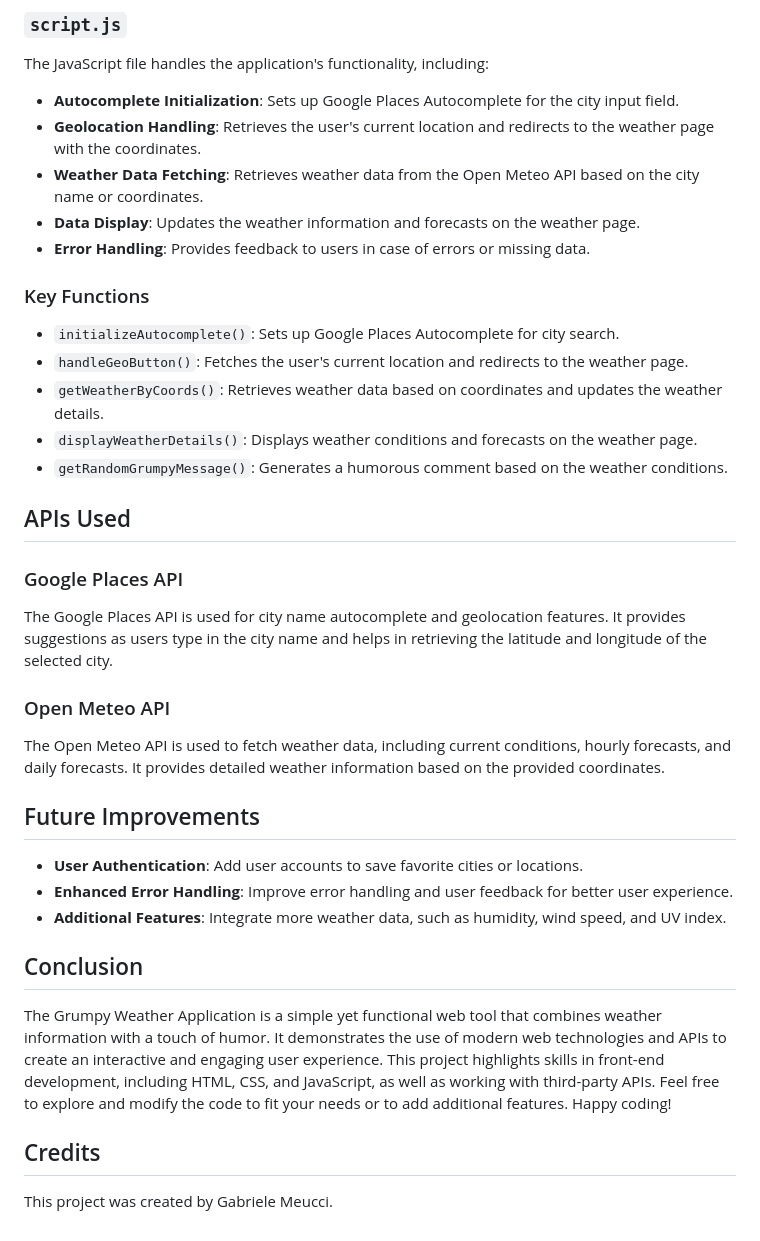
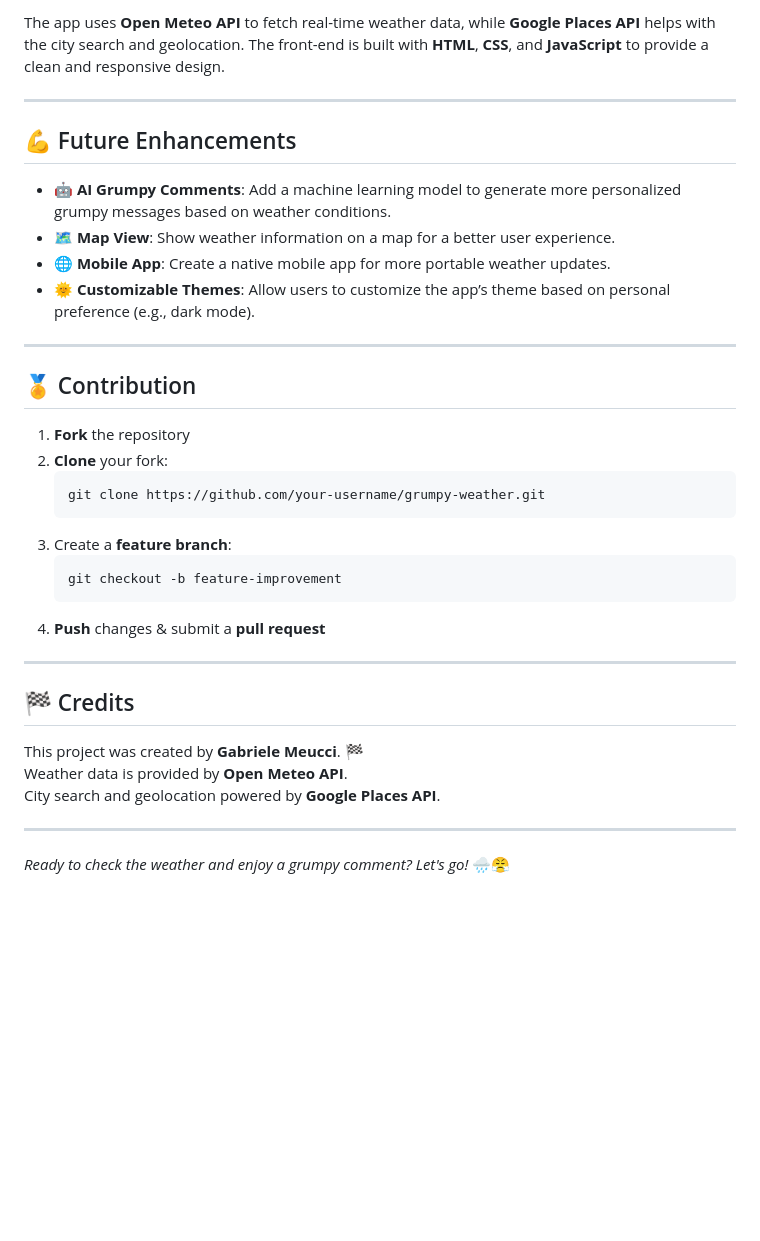
Before and after one commit to walele993/grumpy_weather, a Markdown page: README.md, the part around one of its changes. Rendered like a GitHub page; blank space fills up the shorter version.

````diff
--- a/README.md
+++ b/README.md
@@ -68,42 +69,38 @@ This stylesheet is used for mobile-specific styles, applying only when the scree
 
-### `script.js`
+The app uses **Open Meteo API** to fetch real-time weather data, while **Google Places API** helps with the city search and geolocation. The front-end is built with **HTML**, **CSS**, and **JavaScript** to provide a clean and responsive design.
 
-The JavaScript file handles the application's functionality, including:
-- **Autocomplete Initialization**: Sets up Google Places Autocomplete for the city input field.
-- **Geolocation Handling**: Retrieves the user's current location and redirects to the weather page with the coordinates.
-- **Weather Data Fetching**: Retrieves weather data from the Open Meteo API based on the city name or coordinates.
-- **Data Display**: Updates the weather information and forecasts on the weather page.
-- **Error Handling**: Provides feedback to users in case of errors or missing data.
+---
 
-### Key Functions
+## 💪 Future Enhancements
 
-- `initializeAutocomplete()`: Sets up Google Places Autocomplete for city search.
-- `handleGeoButton()`: Fetches the user's current location and redirects to the weather page.
-- `getWeatherByCoords()`: Retrieves weather data based on coordinates and updates the weather details.
-- `displayWeatherDetails()`: Displays weather conditions and forecasts on the weather page.
-- `getRandomGrumpyMessage()`: Generates a humorous comment based on the weather conditions.
+- 🤖 **AI Grumpy Comments**: Add a machine learning model to generate more personalized grumpy messages based on weather conditions.
+- 🗺️ **Map View**: Show weather information on a map for a better user experience.
+- 🌐 **Mobile App**: Create a native mobile app for more portable weather updates.
+- 🌞 **Customizable Themes**: Allow users to customize the app’s theme based on personal preference (e.g., dark mode).
 
-## APIs Used
+---
 
-### Google Places API
+## 🏅 Contribution
 
-The Google Places API is used for city name autocomplete and geolocation features. It provides suggestions as users type in the city name and helps in retrieving the latitude and longitude of the selected city.
+1. **Fork** the repository
+2. **Clone** your fork:
+   ```bash
+   git clone https://github.com/your-username/grumpy-weather.git
+   ```
+3. Create a **feature branch**:
+   ```bash
+   git checkout -b feature-improvement
+   ```
+4. **Push** changes & submit a **pull request**
 
-### Open Meteo API
+---
 
-The Open Meteo API is used to fetch weather data, including current conditions, hourly forecasts, and daily forecasts. It provides detailed weather information based on the provided coordinates.
+## 🏁 Credits
 
-## Future Improvements
+This project was created by **Gabriele Meucci**. 🏁
+Weather data is provided by **Open Meteo API**.
+City search and geolocation powered by **Google Places API**.
 
-- **User Authentication**: Add user accounts to save favorite cities or locations.
-- **Enhanced Error Handling**: Improve error handling and user feedback for better user experience.
-- **Additional Features**: Integrate more weather data, such as humidity, wind speed, and UV index.
+---
 
-## Conclusion
-
-The Grumpy Weather Application is a simple yet functional web tool that combines weather information with a touch of humor. It demonstrates the use of modern web technologies and APIs to create an interactive and engaging user experience. This project highlights skills in front-end development, including HTML, CSS, and JavaScript, as well as working with third-party APIs.
-Feel free to explore and modify the code to fit your needs or to add additional features. Happy coding!
-
-## Credits
-
-This project was created by Gabriele Meucci.
+*Ready to check the weather and enjoy a grumpy comment? Let's go!* 🌧️😤
````
Also changed, not shown: other parts of README.md (+46 -45 lines).
